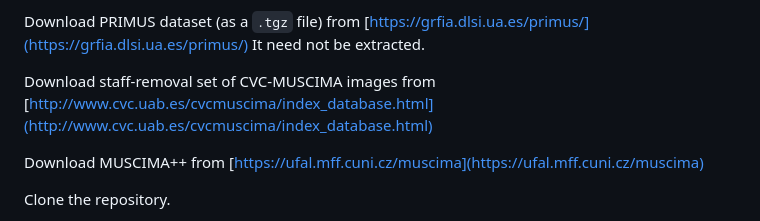
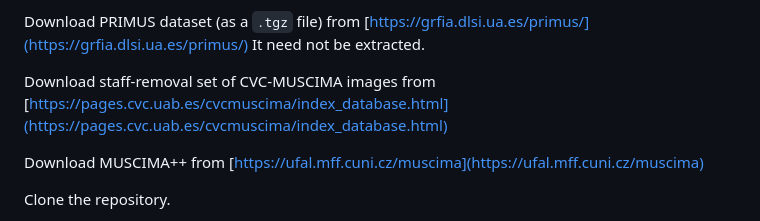
Before and after one commit to Jirka-Mayer/BachelorThesis, a Markdown page: README.md, the part around the change. Rendered like a GitHub page.

Commit message:
Update CVC-MUSICIMA url

```diff
--- a/README.md
+++ b/README.md
@@ -28,7 +28,7 @@ Download PRIMUS dataset (as a `.tgz` file) from
 [https://grfia.dlsi.ua.es/primus/](https://grfia.dlsi.ua.es/primus/)
 It need not be extracted.
 
-Download staff-removal set of CVC-MUSCIMA images from [http://www.cvc.uab.es/cvcmuscima/index_database.html](http://www.cvc.uab.es/cvcmuscima/index_database.html)
+Download staff-removal set of CVC-MUSCIMA images from [https://pages.cvc.uab.es/cvcmuscima/index_database.html](https://pages.cvc.uab.es/cvcmuscima/index_database.html)
 
 Download MUSCIMA++ from [https://ufal.mff.cuni.cz/muscima](https://ufal.mff.cuni.cz/muscima)
 
```
